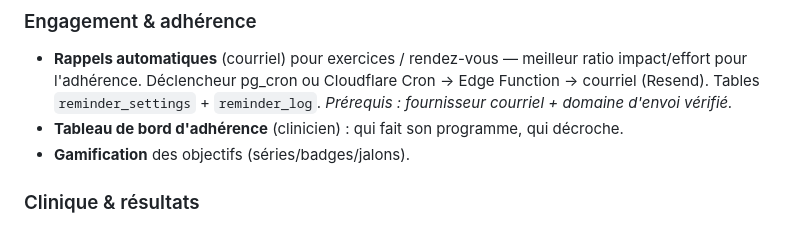
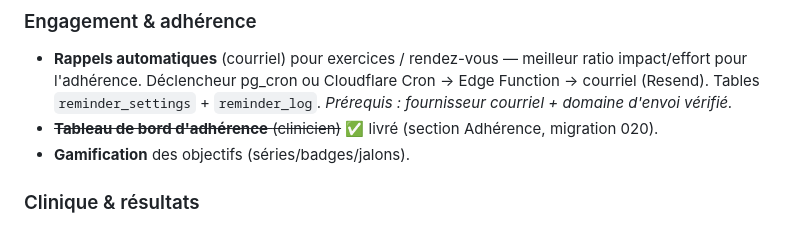
Before and after one commit to Neurodisk/neurodisk, a Markdown page: docs/idees-ameliorations.md, the part around the change. Rendered like a GitHub page.

```diff
--- a/docs/idees-ameliorations.md
+++ b/docs/idees-ameliorations.md
@@ -26,7 +26,7 @@ Les réévaluations officielles du protocole (R12, R24, + la 3ᵉ incluse) sont
 
 ### Engagement & adhérence
 - **Rappels automatiques** (courriel) pour exercices / rendez-vous — meilleur ratio impact/effort pour l'adhérence. Déclencheur pg_cron ou Cloudflare Cron → Edge Function → courriel (Resend). Tables `reminder_settings` + `reminder_log`. *Prérequis : fournisseur courriel + domaine d'envoi vérifié.*
-- **Tableau de bord d'adhérence** (clinicien) : qui fait son programme, qui décroche.
+- ~~**Tableau de bord d'adhérence** (clinicien)~~ ✅ livré (section Adhérence, migration 020).
 - **Gamification** des objectifs (séries/badges/jalons).
 
 ### Clinique & résultats
```
Also changed, not shown: docs/resume-developpement.md (+2 -1 lines).
